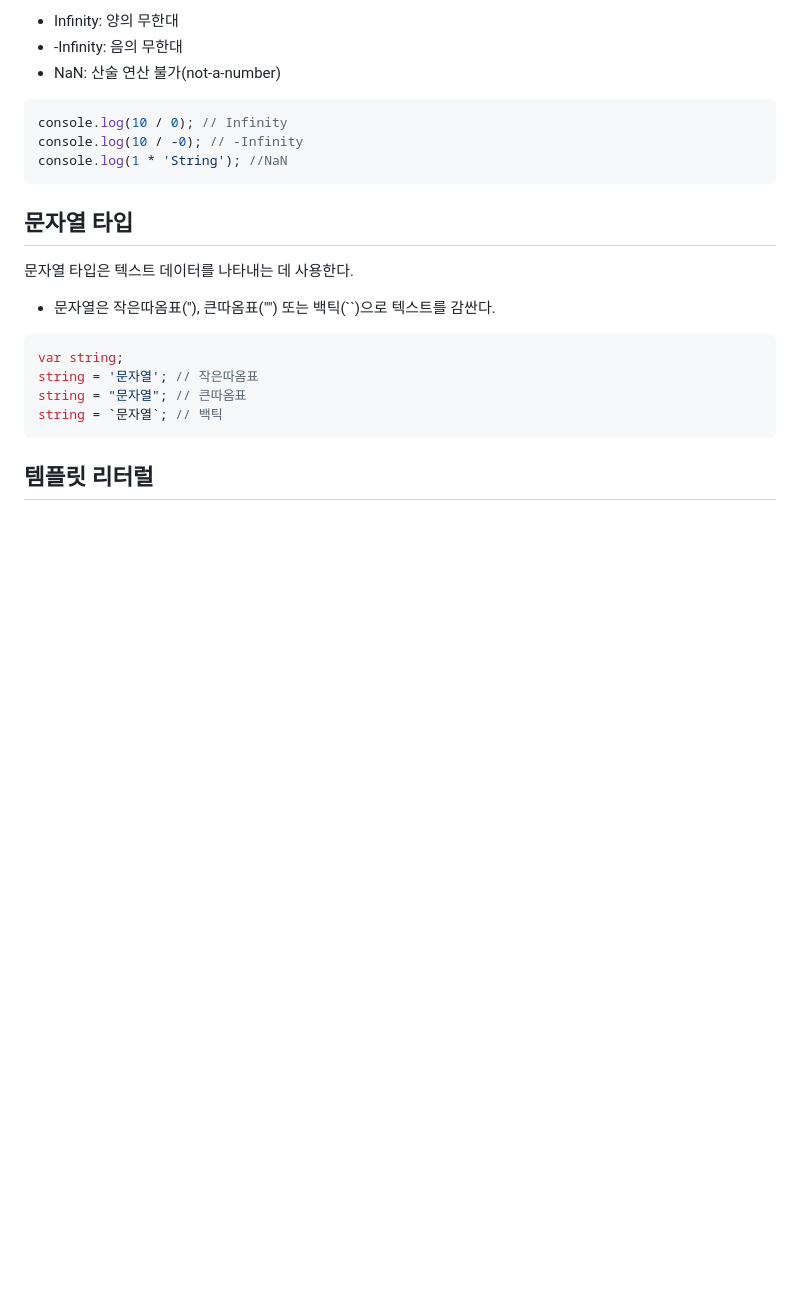
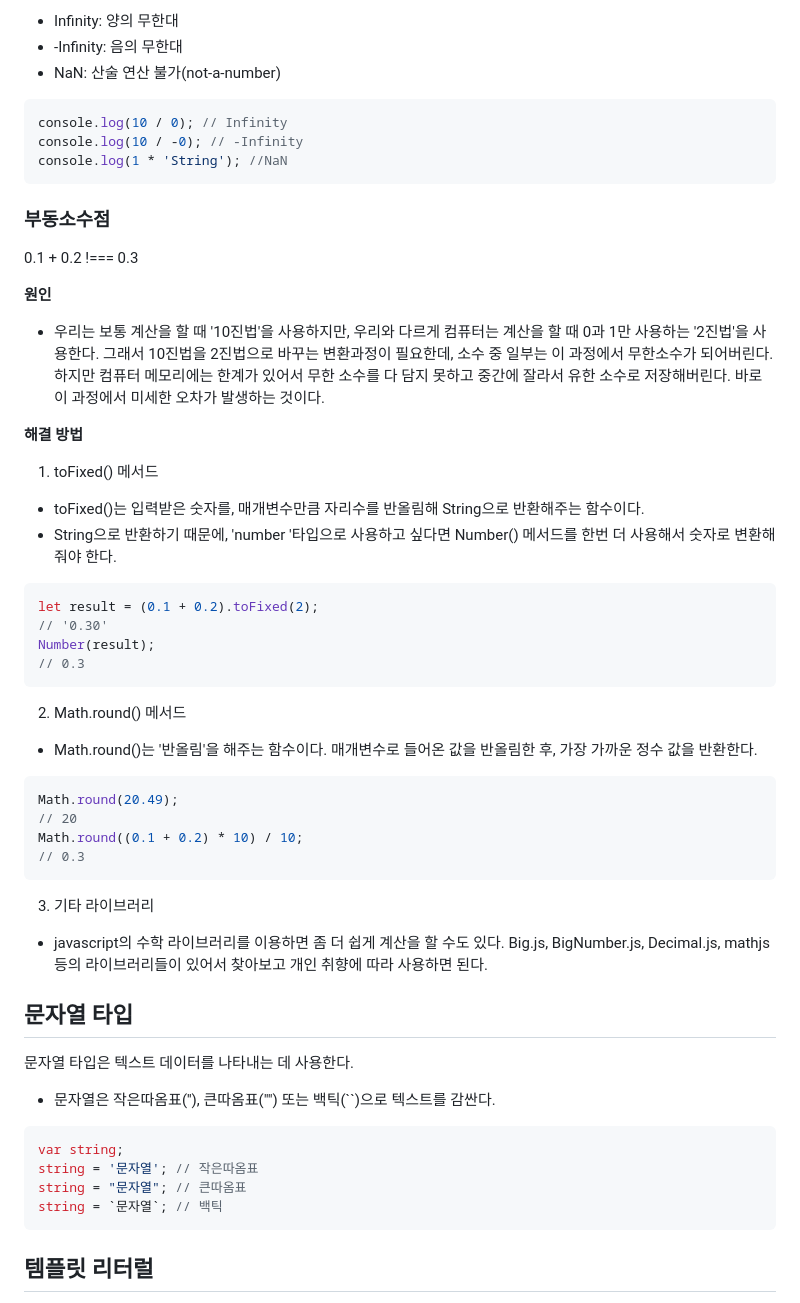
Before and after one commit to KIMmminJu/study, a Markdown page: javascript deep-dive/06.md, the part around the change printed below. GitHub-like rendering; blank space fills up the shorter version.

````diff
--- a/javascript deep-dive/06.md
+++ b/javascript deep-dive/06.md
@@ -35,6 +35,35 @@ console.log(10 / -0); // -Infinity
 console.log(1 * 'String'); //NaN
 ```
 
+### 부동소수점
+0.1 + 0.2 !=== 0.3
+
+**원인**
+
+- 우리는 보통 계산을 할 때 '10진법'을 사용하지만, 우리와 다르게 컴퓨터는 계산을 할 때 0과 1만 사용하는 '2진법'을 사용한다. 그래서 10진법을 2진법으로 바꾸는 변환과정이 필요한데, 소수 중 일부는 이 과정에서 무한소수가 되어버린다. 하지만 컴퓨터 메모리에는 한계가 있어서 무한 소수를 다 담지 못하고 중간에 잘라서 유한 소수로 저장해버린다. 바로 이 과정에서 미세한 오차가 발생하는 것이다.
+
+**해결 방법**
+
+1. toFixed() 메서드
+- toFixed()는 입력받은 숫자를, 매개변수만큼 자리수를 반올림해 String으로 반환해주는 함수이다.
+- String으로 반환하기 때문에, 'number '타입으로 사용하고 싶다면 Number() 메서드를 한번 더 사용해서 숫자로 변환해줘야 한다.
+``` javascript
+let result = (0.1 + 0.2).toFixed(2);
+// '0.30'
+Number(result);
+// 0.3
+```
+2. Math.round() 메서드
+- Math.round()는 '반올림'을 해주는 함수이다. 매개변수로 들어온 값을 반올림한 후, 가장 가까운 정수 값을 반환한다.
+``` javascript
+Math.round(20.49);
+// 20
+Math.round((0.1 + 0.2) * 10) / 10;
+// 0.3
+```
+
+3. 기타 라이브러리
+- javascript의 수학 라이브러리를 이용하면 좀 더 쉽게 계산을 할 수도 있다. Big.js,  BigNumber.js,  Decimal.js,  mathjs 등의 라이브러리들이 있어서 찾아보고 개인 취향에 따라 사용하면 된다.
 ## 문자열 타입
 문자열 타입은 텍스트 데이터를 나타내는 데 사용한다.
 
````
Also changed, not shown: other parts of javascript deep-dive/06.md (+84 -0 lines).
